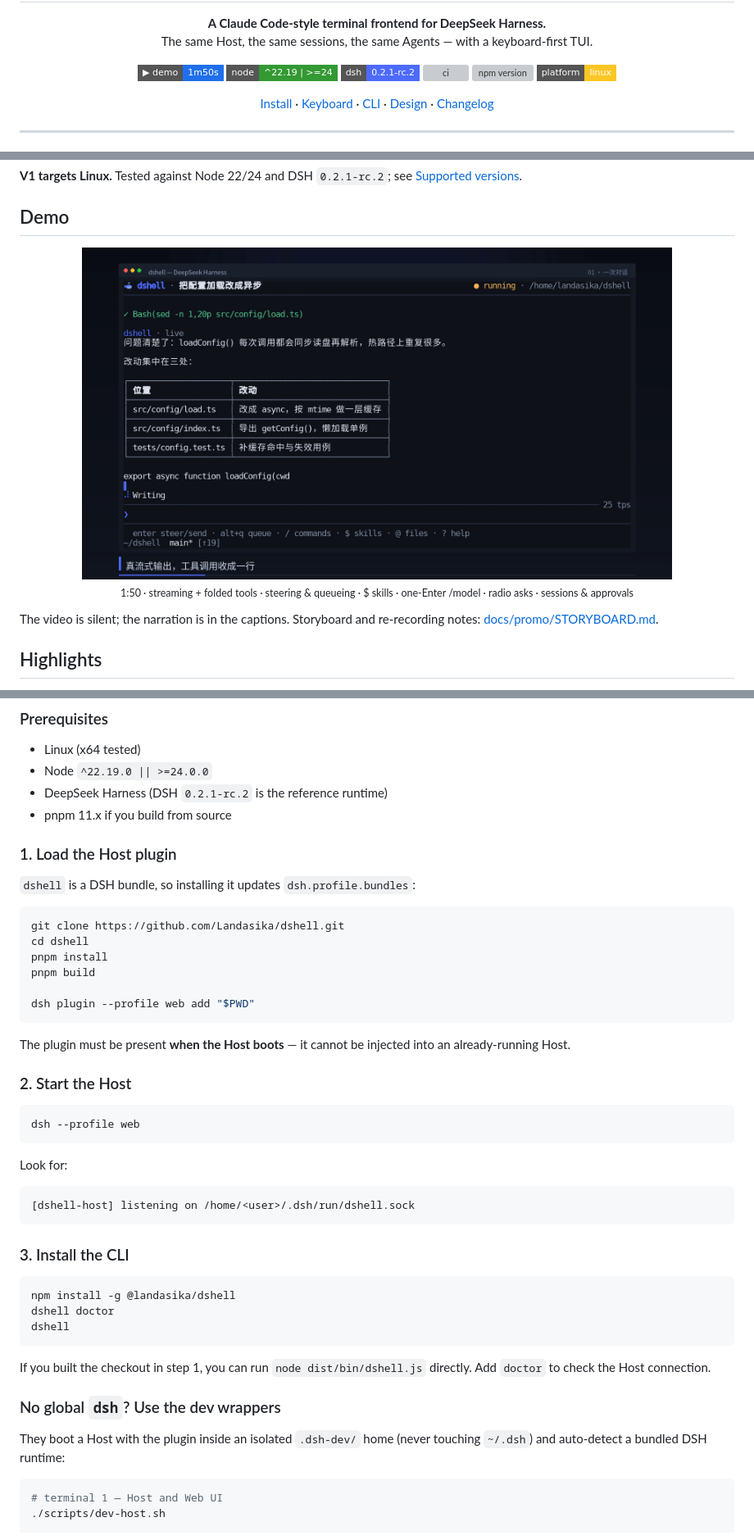
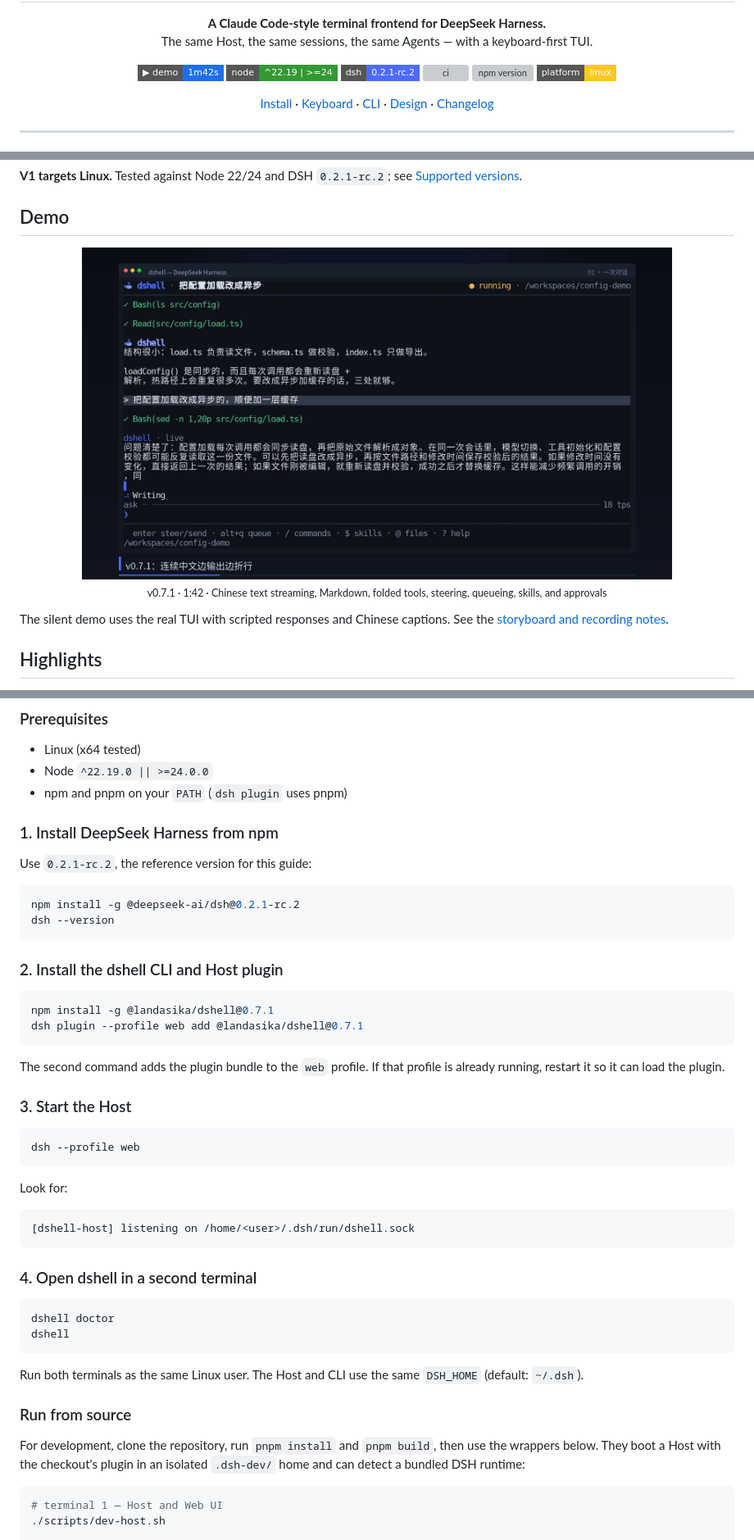
Before and after one commit to Landasika/dshell, a Markdown page: README.md, 3 parts joined by grey strips. Shown at 82% size. GitHub-like rendering; pictures changed too: docs/promo/out/poster.png; badges without logos; grey boxes are pictures that could not be loaded.

Commit message:
docs: start setup with npm and refresh the streaming demo

````diff
--- a/README.md
+++ b/README.md
@@ -10,7 +10,7 @@
 </p>
 
 <p align="center">
-  <a href="docs/promo/out/dshell-promo.mp4"><img alt="demo" src="https://img.shields.io/badge/%E2%96%B6_demo-1m50s-1f6feb?style=flat-square"></a>
+  <a href="docs/promo/out/dshell-promo.mp4"><img alt="demo" src="https://img.shields.io/badge/%E2%96%B6_demo-1m42s-1f6feb?style=flat-square"></a>
   <img alt="node" src="https://img.shields.io/badge/node-%5E22.19_%7C_%3E%3D24-339933?style=flat-square&logo=nodedotjs&logoColor=white">
   <img alt="dsh" src="https://img.shields.io/badge/dsh-0.2.1--rc.2-4d6bfe?style=flat-square">
   <a href="https://github.com/Landasika/dshell/actions/workflows/ci.yml"><img alt="ci" src="https://img.shields.io/github/actions/workflow/status/Landasika/dshell/ci.yml?branch=main&style=flat-square&label=ci"></a>
@@ -67,11 +67,11 @@ without adding a second brain:
     <img src="docs/promo/out/poster.png" width="720" alt="watch the dshell demo" />
   </a>
   <br/>
-  <sub>1:50 · streaming + folded tools · steering & queueing · $ skills · one-Enter /model · radio asks · sessions & approvals</sub>
+  <sub>v0.7.1 · 1:42 · Chinese text streaming, Markdown, folded tools, steering, queueing, skills, and approvals</sub>
 </p>
 
-The video is silent; the narration is in the captions. Storyboard and
-re-recording notes: [docs/promo/STORYBOARD.md](docs/promo/STORYBOARD.md).
+The silent demo uses the real TUI with scripted responses and Chinese captions.
+See the [storyboard and recording notes](docs/promo/STORYBOARD.md).
 
 ## Highlights
 
@@ -121,26 +121,28 @@ and the [changelog](CHANGELOG.md).
 
 - Linux (x64 tested)
 - Node `^22.19.0 || >=24.0.0`
-- DeepSeek Harness (DSH `0.2.1-rc.2` is the reference runtime)
-- pnpm 11.x if you build from source
+- npm and pnpm on your `PATH` (`dsh plugin` uses pnpm)
 
-### 1. Load the Host plugin
+### 1. Install DeepSeek Harness from npm
 
-`dshell` is a DSH bundle, so installing it updates `dsh.profile.bundles`:
+Use `0.2.1-rc.2`, the reference version for this guide:
 
 ```bash
-git clone https://github.com/Landasika/dshell.git
-cd dshell
-pnpm install
-pnpm build
-
-dsh plugin --profile web add "$PWD"
+npm install -g @deepseek-ai/dsh@0.2.1-rc.2
+dsh --version
 ```
 
-The plugin must be present **when the Host boots** — it cannot be injected into
-an already-running Host.
+### 2. Install the dshell CLI and Host plugin
 
-### 2. Start the Host
+```bash
+npm install -g @landasika/dshell@0.7.1
+dsh plugin --profile web add @landasika/dshell@0.7.1
+```
+
+The second command adds the plugin bundle to the `web` profile. If that
+profile is already running, restart it so it can load the plugin.
+
+### 3. Start the Host
 
 ```bash
 dsh --profile web
@@ -152,21 +154,21 @@ Look for:
 [dshell-host] listening on /home/<user>/.dsh/run/dshell.sock
 ```
 
-### 3. Install the CLI
+### 4. Open dshell in a second terminal
 
 ```bash
-npm install -g @landasika/dshell
 dshell doctor
 dshell
 ```
 
-If you built the checkout in step 1, you can run `node dist/bin/dshell.js`
-directly. Add `doctor` to check the Host connection.
+Run both terminals as the same Linux user. The Host and CLI use the same
+`DSH_HOME` (default: `~/.dsh`).
 
-### No global `dsh`? Use the dev wrappers
+### Run from source
 
-They boot a Host with the plugin inside an isolated `.dsh-dev/` home (never
-touching `~/.dsh`) and auto-detect a bundled DSH runtime:
+For development, clone the repository, run `pnpm install` and `pnpm build`,
+then use the wrappers below. They boot a Host with the checkout's plugin in
+an isolated `.dsh-dev/` home and can detect a bundled DSH runtime:
 
 ```bash
 # terminal 1 — Host and Web UI
````
Also changed, not shown: docs/promo/STORYBOARD.md (+17 -70 lines), 3 other files.
